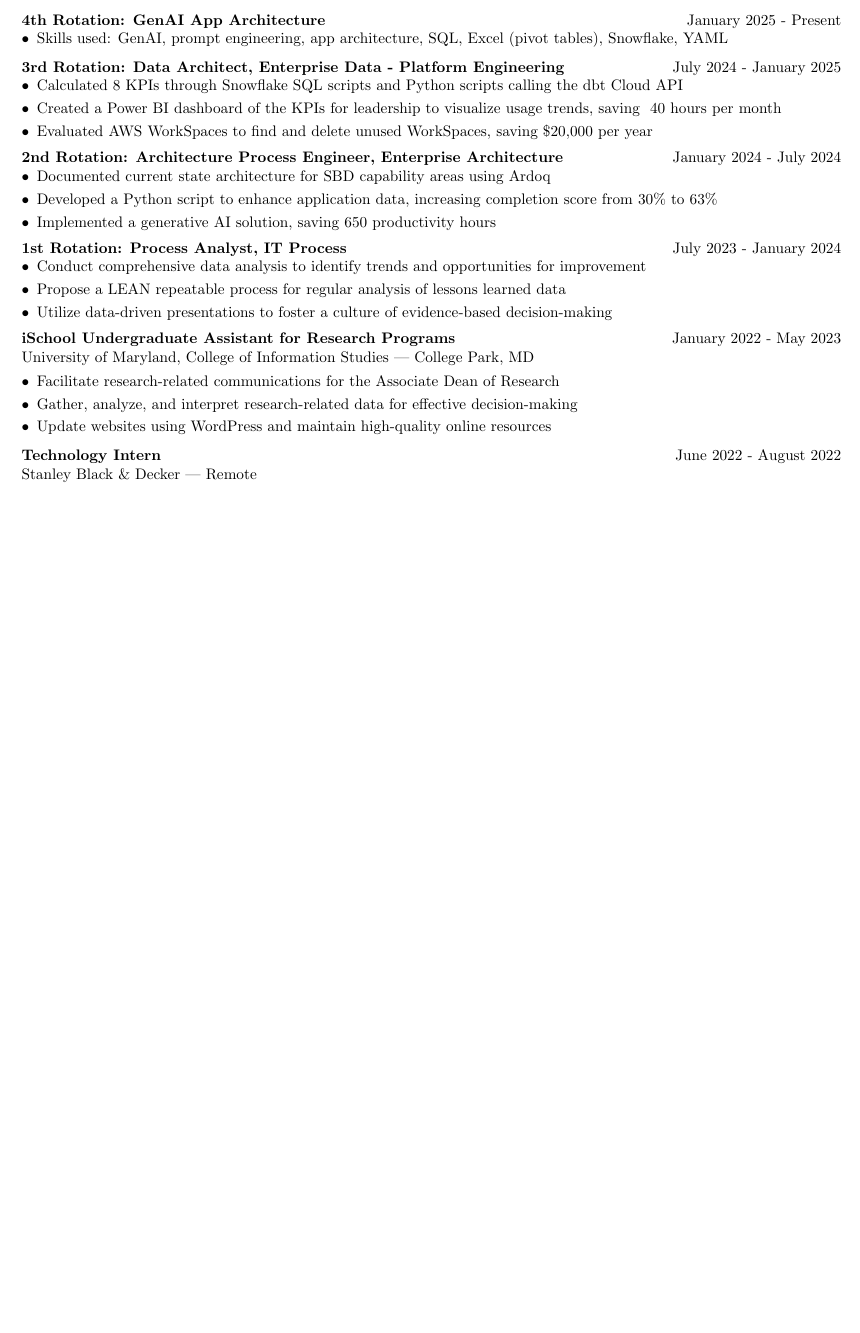
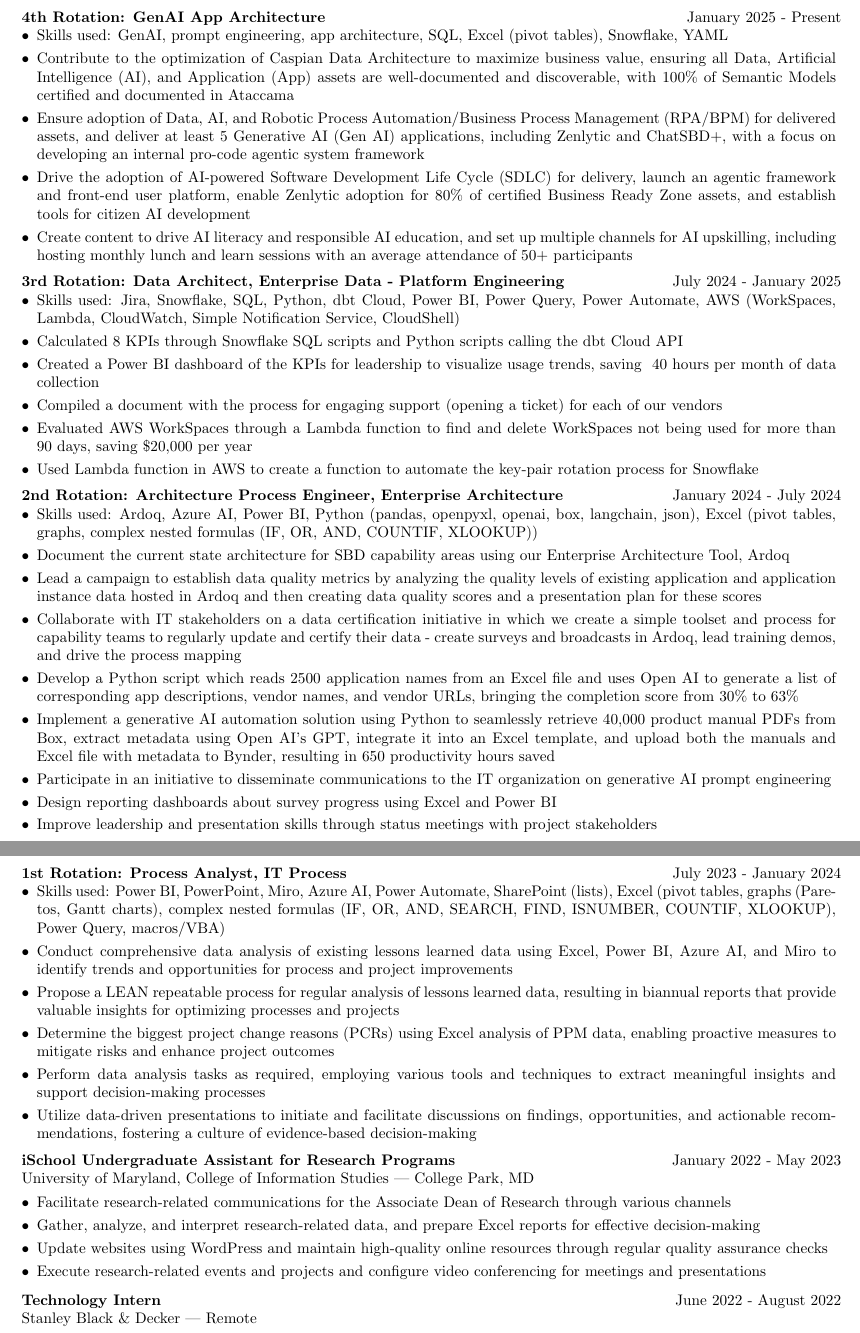
Before and after one commit to zcanast/resume, a LaTeX CV (zoey-anastasiadis-resume.tex): part of the page before the commit and two parts of pages 1 and 2 of 2 after it, the two joined at a grey line, cut so that both start at the same text, the shorter picture padded with empty space. Compiled offline with pdfLaTeX.

Commit message:
Update zoey-anastasiadis-resume.tex

```diff
--- a/zoey-anastasiadis-resume.tex
+++ b/zoey-anastasiadis-resume.tex
@@ -76,6 +76,7 @@
 \multicolumn{2}{@{}X@{}}{
 \begin{minipage}[t]{\linewidth}
     \begin{itemize}[nosep, leftmargin=1em, itemsep=1pt]
+        \item 2-year long rotational leadership program with 4 different 6-month long IT rotations
         \item Co-lead of Sustainable Development Committee, member of Engagement Committee
     \end{itemize}
     \end{minipage}
@@ -88,6 +89,10 @@
 \begin{minipage}[t]{\linewidth}
     \begin{itemize}[nosep, leftmargin=1em, itemsep=3pt]
         \item Skills used: GenAI, prompt engineering, app architecture, SQL, Excel (pivot tables), Snowflake, YAML
+        \item Contribute to the optimization of Caspian Data Architecture to maximize business value, ensuring all Data, Artificial Intelligence (AI), and Application (App) assets are well-documented and discoverable, with 100\% of Semantic Models certified and documented in Ataccama
+        \item Ensure adoption of Data, AI, and Robotic Process Automation/Business Process Management (RPA/BPM) for delivered assets, and deliver at least 5 Generative AI (Gen AI) applications, including Zenlytic and ChatSBD+, with a focus on developing an internal pro-code agentic system framework
+        \item Drive the adoption of AI-powered Software Development Life Cycle (SDLC) for delivery, launch an agentic framework and front-end user platform, enable Zenlytic adoption for 80\% of certified Business Ready Zone assets, and establish tools for citizen AI development
+        \item Create content to drive AI literacy and responsible AI education, and set up multiple channels for AI upskilling, including hosting monthly lunch and learn sessions with an average attendance of 50+ participants
     \end{itemize}
     \end{minipage}
 }\
@@ -98,9 +103,12 @@
 \multicolumn{2}{@{}X@{}}{
 \begin{minipage}[t]{\linewidth}
     \begin{itemize}[nosep, leftmargin=1em, itemsep=3pt]
+        \item Skills used: Jira, Snowflake, SQL, Python, dbt Cloud, Power BI, Power Query, Power Automate, AWS (WorkSpaces, Lambda, CloudWatch, Simple Notification Service, CloudShell)
         \item Calculated 8 KPIs through Snowflake SQL scripts and Python scripts calling the dbt Cloud API
-        \item Created a Power BI dashboard of the KPIs for leadership to visualize usage trends, saving ~40 hours per month
-        \item Evaluated AWS WorkSpaces to find and delete unused WorkSpaces, saving \$20,000 per year
+        \item Created a Power BI dashboard of the KPIs for leadership to visualize usage trends, saving ~40 hours per month of data collection
+        \item Compiled a document with the process for engaging support (opening a ticket) for each of our vendors
+        \item Evaluated AWS WorkSpaces through a Lambda function to find and delete WorkSpaces not being used for more than 90 days, saving \$20,000 per year
+        \item Used Lambda function in AWS to create a function to automate the key-pair rotation process for Snowflake
     \end{itemize}
     \end{minipage}
 }\
@@ -111,9 +119,15 @@
 \multicolumn{2}{@{}X@{}}{
 \begin{minipage}[t]{\linewidth}
     \begin{itemize}[nosep, leftmargin=1em, itemsep=3pt]
-        \item Documented current state architecture for SBD capability areas using Ardoq
-        \item Developed a Python script to enhance application data, increasing completion score from 30\% to 63\%
-        \item Implemented a generative AI solution, saving 650 productivity hours
+        \item Skills used: Ardoq, Azure AI, Power BI, Python (pandas, openpyxl, openai, box, langchain, json), Excel (pivot tables, graphs, complex nested formulas (IF, OR, AND, COUNTIF, XLOOKUP))
+        \item Document the current state architecture for SBD capability areas using our Enterprise Architecture Tool, Ardoq
+        \item Lead a campaign to establish data quality metrics by analyzing the quality levels of existing application and application instance data hosted in Ardoq and then creating data quality scores and a presentation plan for these scores
+        \item Collaborate with IT stakeholders on a data certification initiative in which we create a simple toolset and process for capability teams to regularly update and certify their data - create surveys and broadcasts in Ardoq, lead training demos, and drive the process mapping
+        \item Develop a Python script which reads 2500 application names from an Excel file and uses Open AI to generate a list of corresponding app descriptions, vendor names, and vendor URLs, bringing the completion score from 30\% to 63\%
+        \item Implement a generative AI automation solution using Python to seamlessly retrieve 40,000 product manual PDFs from Box, extract metadata using Open AI's GPT, integrate it into an Excel template, and upload both the manuals and Excel file with metadata to Bynder, resulting in 650 productivity hours saved
+        \item Participate in an initiative to disseminate communications to the IT organization on generative AI prompt engineering
+        \item Design reporting dashboards about survey progress using Excel and Power BI
+        \item Improve leadership and presentation skills through status meetings with project stakeholders
     \end{itemize}
     \end{minipage}
 }\
@@ -124,9 +138,12 @@
 \multicolumn{2}{@{}X@{}}{
 \begin{minipage}[t]{\linewidth}
     \begin{itemize}[nosep, leftmargin=1em, itemsep=3pt]
-        \item Conduct comprehensive data analysis to identify trends and opportunities for improvement
-        \item Propose a LEAN repeatable process for regular analysis of lessons learned data
-        \item Utilize data-driven presentations to foster a culture of evidence-based decision-making
+        \item Skills used: Power BI, PowerPoint, Miro, Azure AI, Power Automate, SharePoint (lists), Excel (pivot tables, graphs (Paretos, Gantt charts), complex nested formulas (IF, OR, AND, SEARCH, FIND, ISNUMBER, COUNTIF, XLOOKUP), Power Query, macros/VBA)
+        \item Conduct comprehensive data analysis of existing lessons learned data using Excel, Power BI, Azure AI, and Miro to identify trends and opportunities for process and project improvements
+        \item Propose a LEAN repeatable process for regular analysis of lessons learned data, resulting in biannual reports that provide valuable insights for optimizing processes and projects
+        \item Determine the biggest project change reasons (PCRs) using Excel analysis of PPM data, enabling proactive measures to mitigate risks and enhance project outcomes
+        \item Perform data analysis tasks as required, employing various tools and techniques to extract meaningful insights and support decision-making processes
+        \item Utilize data-driven presentations to initiate and facilitate discussions on findings, opportunities, and actionable recommendations, fostering a culture of evidence-based decision-making
     \end{itemize}
     \end{minipage}
 }\
@@ -138,9 +155,10 @@
 \multicolumn{2}{@{}X@{}}{
 \begin{minipage}[t]{\linewidth}
     \begin{itemize}[nosep,after=\strut, leftmargin=1em, itemsep=3pt]
-        \item Facilitate research-related communications for the Associate Dean of Research
-        \item Gather, analyze, and interpret research-related data for effective decision-making
-        \item Update websites using WordPress and maintain high-quality online resources
+        \item Facilitate research-related communications for the Associate Dean of Research through various channels
+        \item Gather, analyze, and interpret research-related data, and prepare Excel reports for effective decision-making
+        \item Update websites using WordPress and maintain high-quality online resources through regular quality assurance checks
+        \item Execute research-related events and projects and configure video conferencing for meetings and presentations
     \end{itemize}
     \end{minipage}
 }\
@@ -152,9 +170,11 @@
 \multicolumn{2}{@{}X@{}}{
 \begin{minipage}[t]{\linewidth}
     \begin{itemize}[nosep,after=\strut, leftmargin=1em, itemsep=3pt]
-        \item Coordinate and manage 9 training sessions for 450+ IT employees
-        \item Produce engaging explainer videos using Powtoon for IT role facilitation
-        \item Design Mentimeter questionnaires and analyze live polling results
+        \item Coordinate and manage 9 training sessions for 450+ IT employees, utilizing Excel to monitor enrollment and attendance
+        \item Produce engaging explainer videos using Powtoon for each IT role to facilitate employee onboarding and training
+        \item Design Mentimeter questionnaires for training sessions and analyze live polling results to enhance training effectiveness
+        \item Collect, interpret, and present data from questionnaires in a visually compelling format to create reports
+        \item Maintain SharePoint site to disseminate communications throughout the organization
     \end{itemize}
     \end{minipage}
 }\
```
